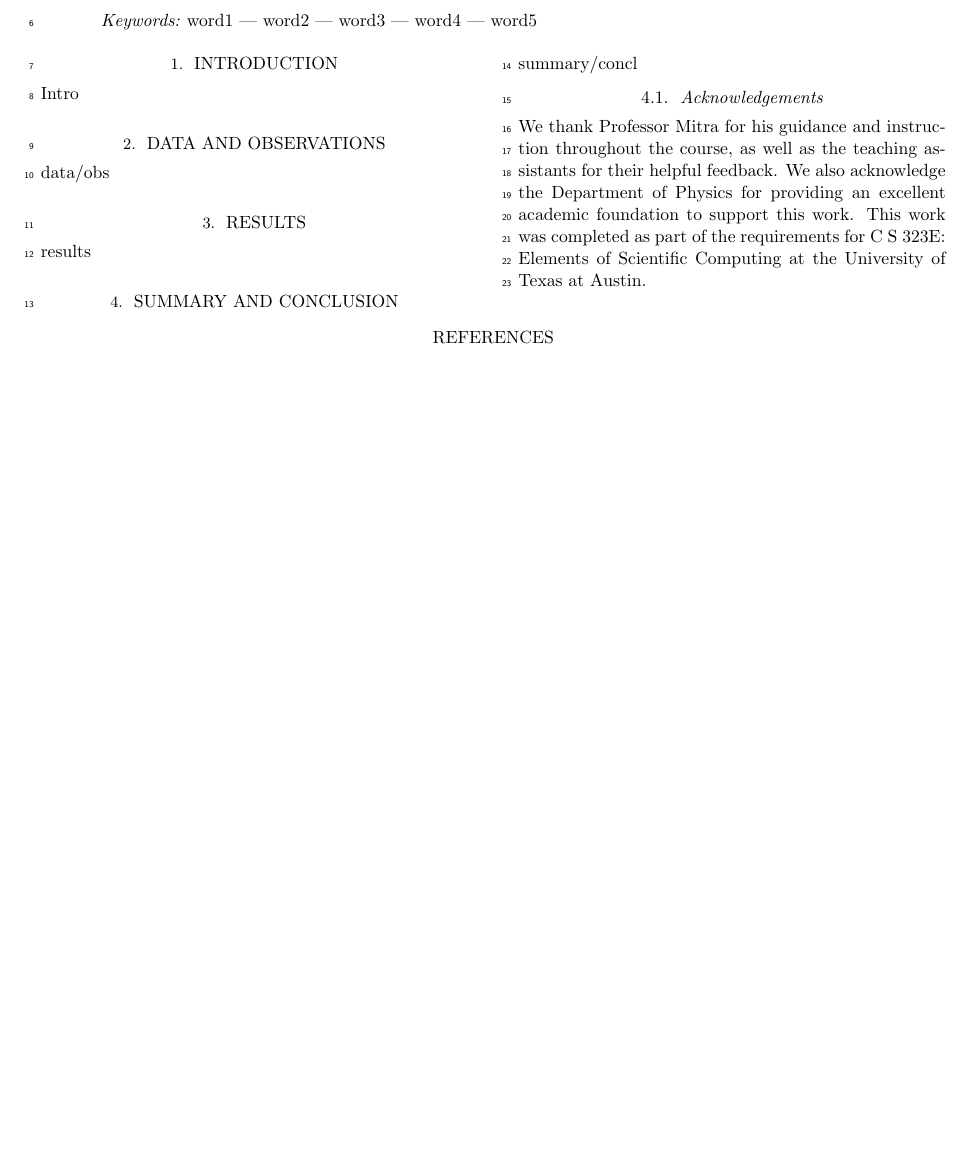
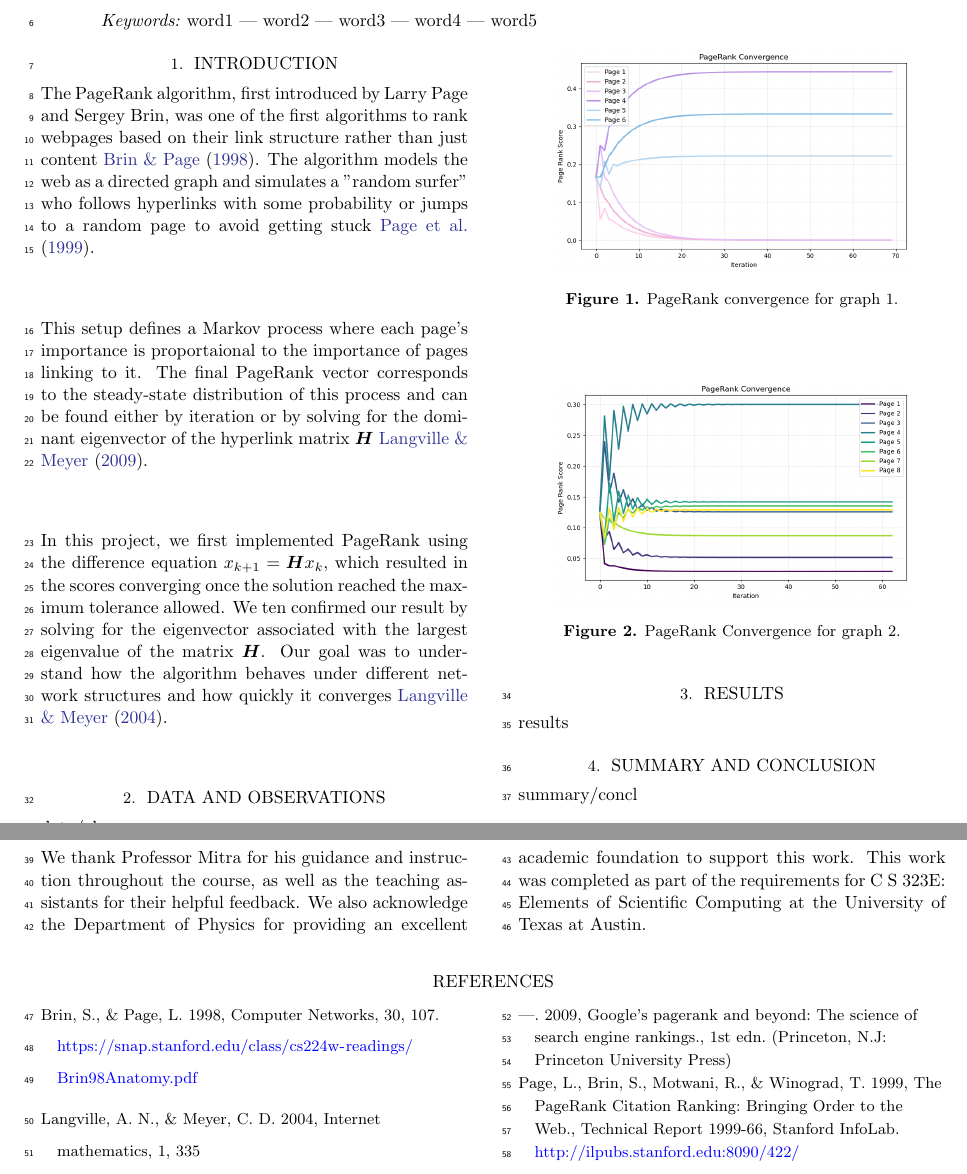
Before and after one commit to lilyminguyen/CS-323E-Projects, a LaTeX paper (P3 - Google Page Rank/Writeup/P3.tex): part of the page before the commit and two parts of pages 1 and 2 of 2 after it, the two joined at a grey line, cut so that both start at the same text, the shorter picture padded with empty space. Compiled offline with pdfLaTeX.

Commit message:
rough intro

```diff
--- a/P3 - Google Page Rank/Writeup/P3.tex
+++ b/P3 - Google Page Rank/Writeup/P3.tex
@@ -49,11 +49,46 @@ abstract
 
 \section{Introduction} \label{sec:intro}
 
-Intro
+The PageRank algorithm, first introduced by Larry Page and Sergey Brin, was one
+of the first algorithms to rank webpages based on their link structure rather
+than just content \cite{brin2}. The algorithm models the web as a directed graph
+and simulates a "random surfer" who follows hyperlinks with some probability or
+jumps to a random page to avoid getting stuck \cite{brin1}.
+
+\noindent This setup defines a Markov process where each page's importance is
+proportaional to the importance of pages linking to it. The final PageRank
+vector corresponds to the steady-state distribution of this process and can
+be found either by iteration or by solving for the dominant eigenvector of the
+hyperlink matrix $\boldsymbol{H}$ \cite{langville}.
+
+\noindent In this project, we first implemented PageRank using the difference
+equation $x_{k+1}=\boldsymbol{H}x_k$, which resulted in the scores converging
+once the solution reached the maximum tolerance allowed. We ten confirmed our
+result by solving for the eigenvector associated with the largest eigenvalue
+of the matrix $\boldsymbol{H}$. Our goal was to understand how the algorithm
+behaves under different network structures and how quickly it converges
+\cite{langville2}.
+
 
 \section{Data and Observations} \label{sec:data}
 
 data/obs
+
+\begin{figure}[H]
+    \centering
+    \includegraphics[width=0.4\textwidth]{convergence1.png}
+    \caption{PageRank convergence for graph 1.}
+    \label{fig:conv1}
+\end{figure}
+
+\begin{figure}[H]
+    \centering
+    \includegraphics[width=0.4\textwidth]{convergence2.png}
+    \caption{PageRank Convergence for graph 2.}
+    \label{fig:conv2}
+\end{figure}
+
+
 
 
 \section{Results} \label{sec:results}
```
Also changed, not shown: P3 - Google Page Rank/Writeup/refs.bib (+1 -1 lines), P3 - Google Page Rank/Writeup/P3.bbl, P3 - Google Page Rank/Writeup/P3.pdf, 6 other files.
